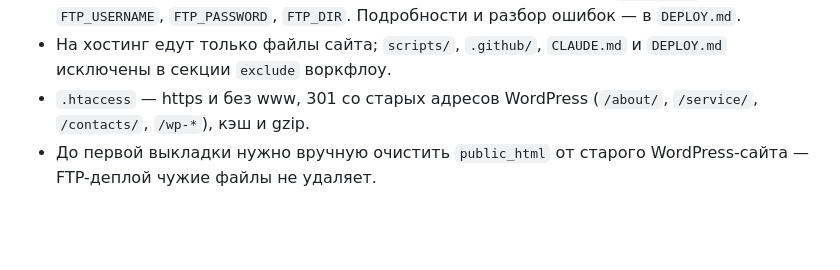
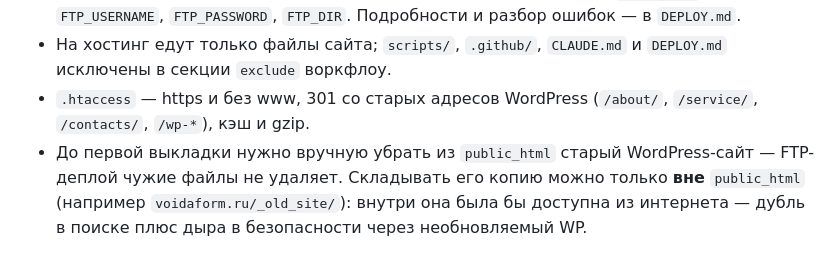
Before and after one commit to adriaaante/voidaform.ru, a Markdown page: CLAUDE.md, the part around the change. GitHub-like rendering; blank space fills up the shorter version.

```diff
--- a/CLAUDE.md
+++ b/CLAUDE.md
@@ -67,5 +67,8 @@
   и `DEPLOY.md` исключены в секции `exclude` воркфлоу.
 - `.htaccess` — https и без www, 301 со старых адресов WordPress
   (`/about/`, `/service/`, `/contacts/`, `/wp-*`), кэш и gzip.
-- До первой выкладки нужно вручную очистить `public_html` от старого
-  WordPress-сайта — FTP-деплой чужие файлы не удаляет.
+- До первой выкладки нужно вручную убрать из `public_html` старый
+  WordPress-сайт — FTP-деплой чужие файлы не удаляет. Складывать его
+  копию можно только **вне** `public_html` (например `voidaform.ru/_old_site/`):
+  внутри она была бы доступна из интернета — дубль в поиске плюс дыра
+  в безопасности через необновляемый WP.
```
Also changed, not shown: DEPLOY.md (+26 -5 lines).
